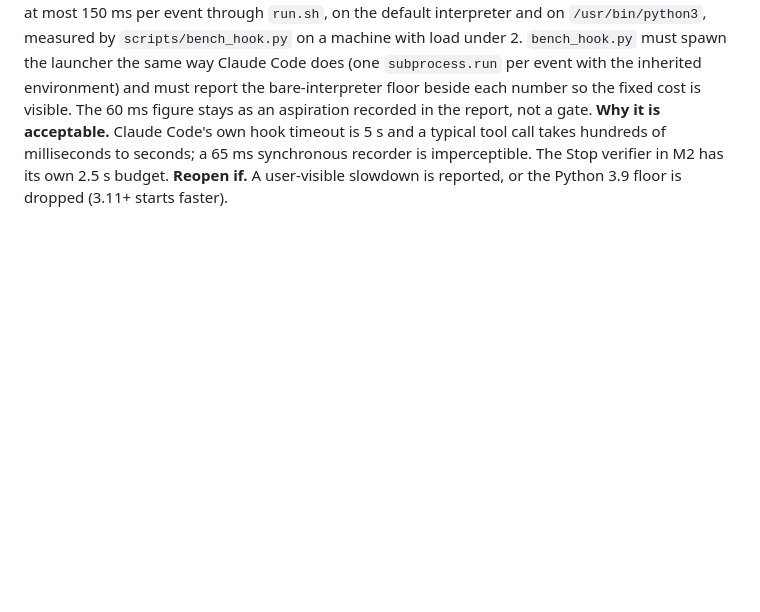
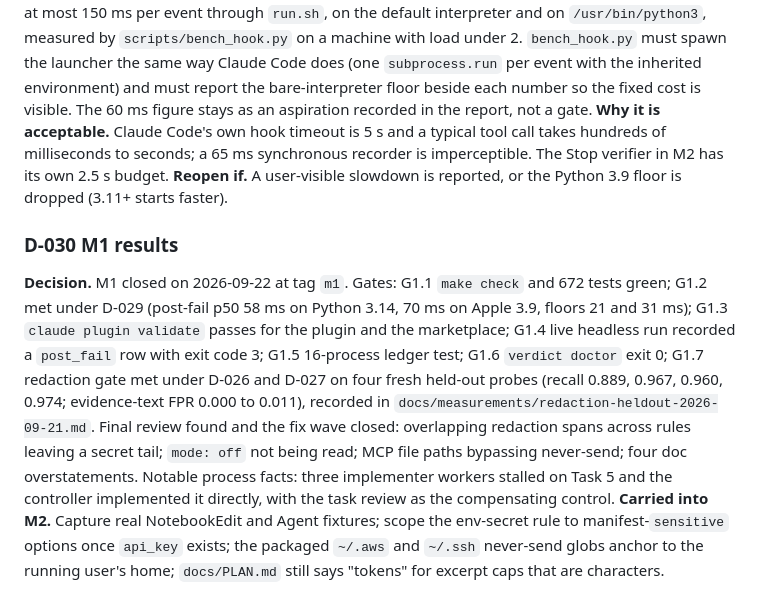
Before and after one commit to RonKat2008/agent-verdict, a Markdown page: docs/DECISIONS.md, the part around the change. Rendered like a GitHub page; blank space fills up the shorter version.

Commit message:
docs: mark M1 complete (D-030)

```diff
--- a/docs/DECISIONS.md
+++ b/docs/DECISIONS.md
@@ -145,3 +145,7 @@ Entries D-001 to D-021 were made during planning on 2026-09-20, before any code
 **Decision.** G1.2 is p50 at most 75 ms and p95 at most 150 ms per event through `run.sh`, on the default interpreter and on `/usr/bin/python3`, measured by `scripts/bench_hook.py` on a machine with load under 2. `bench_hook.py` must spawn the launcher the same way Claude Code does (one `subprocess.run` per event with the inherited environment) and must report the bare-interpreter floor beside each number so the fixed cost is visible. The 60 ms figure stays as an aspiration recorded in the report, not a gate.
 **Why it is acceptable.** Claude Code's own hook timeout is 5 s and a typical tool call takes hundreds of milliseconds to seconds; a 65 ms synchronous recorder is imperceptible. The Stop verifier in M2 has its own 2.5 s budget.
 **Reopen if.** A user-visible slowdown is reported, or the Python 3.9 floor is dropped (3.11+ starts faster).
+
+### D-030 M1 results
+**Decision.** M1 closed on 2026-09-22 at tag `m1`. Gates: G1.1 `make check` and 672 tests green; G1.2 met under D-029 (post-fail p50 58 ms on Python 3.14, 70 ms on Apple 3.9, floors 21 and 31 ms); G1.3 `claude plugin validate` passes for the plugin and the marketplace; G1.4 live headless run recorded a `post_fail` row with exit code 3; G1.5 16-process ledger test; G1.6 `verdict doctor` exit 0; G1.7 redaction gate met under D-026 and D-027 on four fresh held-out probes (recall 0.889, 0.967, 0.960, 0.974; evidence-text FPR 0.000 to 0.011), recorded in `docs/measurements/redaction-heldout-2026-09-21.md`. Final review found and the fix wave closed: overlapping redaction spans across rules leaving a secret tail; `mode: off` not being read; MCP file paths bypassing never-send; four doc overstatements. Notable process facts: three implementer workers stalled on Task 5 and the controller implemented it directly, with the task review as the compensating control.
+**Carried into M2.** Capture real NotebookEdit and Agent fixtures; scope the env-secret rule to manifest-`sensitive` options once `api_key` exists; the packaged `~/.aws` and `~/.ssh` never-send globs anchor to the running user's home; `docs/PLAN.md` still says "tokens" for excerpt caps that are characters.
```
Also changed, not shown: CLAUDE.md (+1 -1 lines).
